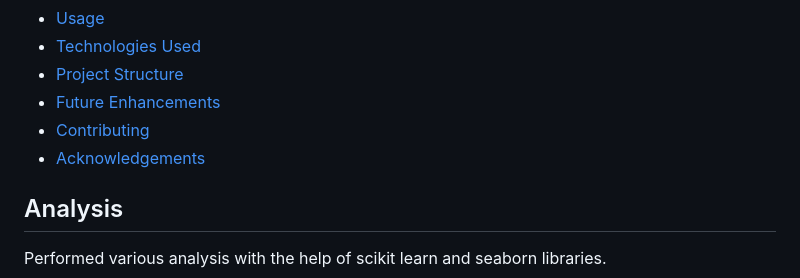
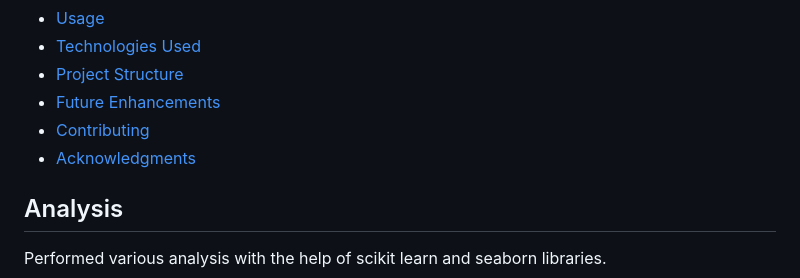
Before and after one commit to Althaf777/ML-Project, a Markdown page: README.md, the part around the change. Drawn GitHub-style.

```diff
--- a/README.md
+++ b/README.md
@@ -15,7 +15,7 @@ This project focuses on predicting student Performance in Maths using various Re
 - [Project Structure](#project_structure)
 - [Future Enhancements](#future_enhancements)
 - [Contributing](#contributing)
-- [Acknowledgements](#acknowledgements)
+- [Acknowledgments](#acknowledgments)
 
 ## Analysis
 Performed various analysis with the help of scikit learn and seaborn libraries.
```
